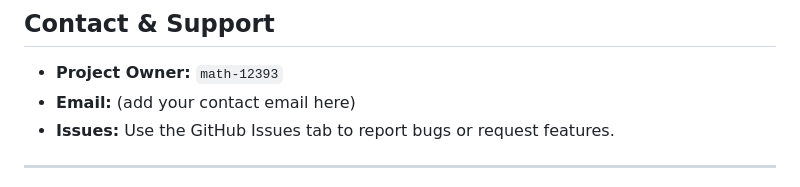
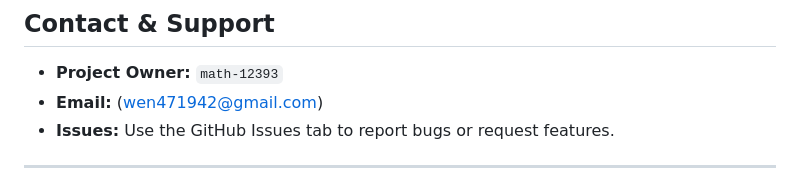
Before and after one commit to Math-12393/Autistic-Skating-Group, a Markdown page: README.md, the part around the change. Drawn GitHub-style.

```diff
--- a/README.md
+++ b/README.md
@@ -93,7 +93,7 @@ This project is licensed under the **MIT License**. See the `LICENSE` file for f
 
 ## Contact & Support
 - **Project Owner:** `math-12393`
-- **Email:** (add your contact email here)
+- **Email:** (wen471942@gmail.com)
 - **Issues:** Use the GitHub Issues tab to report bugs or request features.
 
 ---
```
